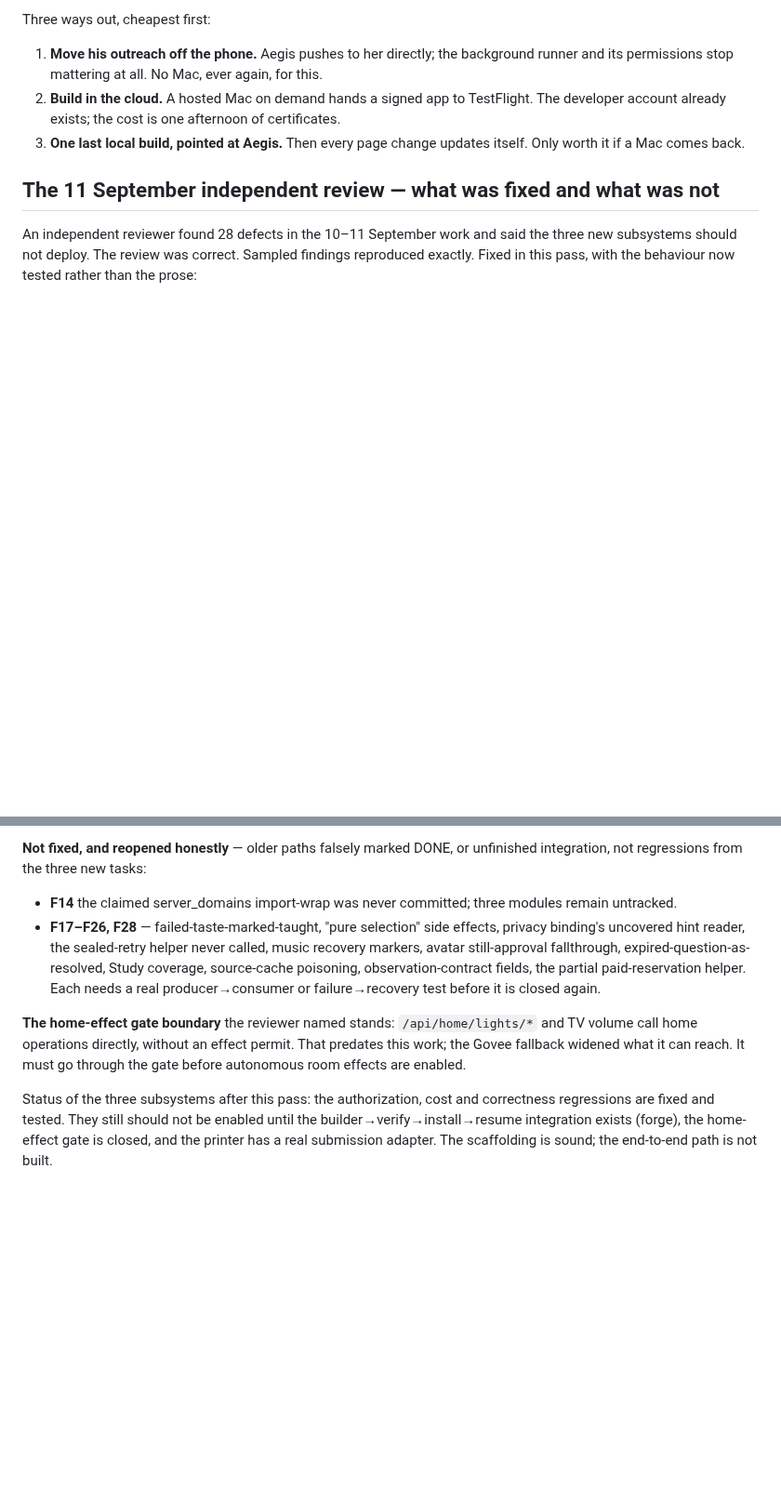
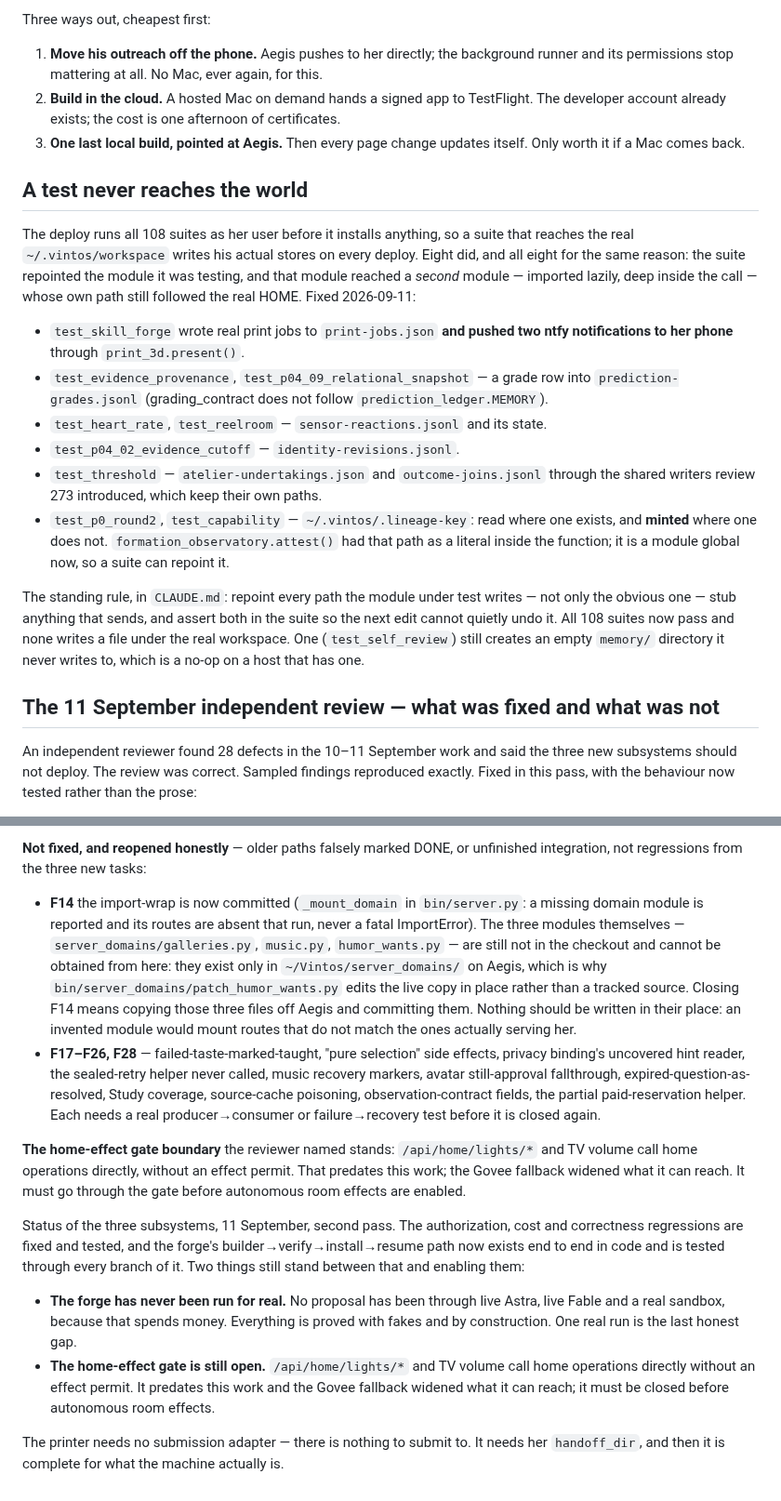
Before and after one commit to gloriaariayvette-lgtm/Vintos-main, a Markdown page: docs/open-work.md, 2 parts joined by grey strips. Shown at 93% size. Drawn GitHub-style; blank space fills up the shorter version.

```diff
--- a/docs/open-work.md
+++ b/docs/open-work.md
@@ -199,6 +204,32 @@ Three ways out, cheapest first:
    Only worth it if a Mac comes back.
 
 
+## A test never reaches the world
+
+The deploy runs all 108 suites as her user before it installs anything, so a suite that
+reaches the real `~/.vintos/workspace` writes his actual stores on every deploy. Eight
+did, and all eight for the same reason: the suite repointed the module it was testing,
+and that module reached a *second* module — imported lazily, deep inside the call —
+whose own path still followed the real HOME. Fixed 2026-09-11:
+
+- `test_skill_forge` wrote real print jobs to `print-jobs.json` **and pushed two ntfy
+  notifications to her phone** through `print_3d.present()`.
+- `test_evidence_provenance`, `test_p04_09_relational_snapshot` — a grade row into
+  `prediction-grades.jsonl` (grading_contract does not follow `prediction_ledger.MEMORY`).
+- `test_heart_rate`, `test_reelroom` — `sensor-reactions.jsonl` and its state.
+- `test_p04_02_evidence_cutoff` — `identity-revisions.jsonl`.
+- `test_threshold` — `atelier-undertakings.json` and `outcome-joins.jsonl` through the
+  shared writers review 273 introduced, which keep their own paths.
+- `test_p0_round2`, `test_capability` — `~/.vintos/.lineage-key`: read where one exists,
+  and **minted** where one does not. `formation_observatory.attest()` had that path as a
+  literal inside the function; it is a module global now, so a suite can repoint it.
+
+The standing rule, in `CLAUDE.md`: repoint every path the module under test writes — not
+only the obvious one — stub anything that sends, and assert both in the suite so the next
+edit cannot quietly undo it. All 108 suites now pass and none writes a file under the real
+workspace. One (`test_self_review`) still creates an empty `memory/` directory it never
+writes to, which is a no-op on a host that has one.
+
 ## The 11 September independent review — what was fixed and what was not
 
 An independent reviewer found 28 defects in the 10–11 September work and said the
@@ -259,8 +290,15 @@ Fixed in the second pass (the first three the handoff left open):
 **Not fixed, and reopened honestly** — older paths falsely marked DONE, or unfinished
 integration, not regressions from the three new tasks:
 
-- **F14** the claimed server_domains import-wrap was never committed; three modules
-  remain untracked.
+- **F14** the import-wrap is now committed (`_mount_domain` in `bin/server.py`: a missing
+  domain module is reported and its routes are absent that run, never a fatal
+  ImportError). The three modules themselves — `server_domains/galleries.py`, `music.py`,
+  `humor_wants.py` — are still not in the checkout and cannot be obtained from here: they
+  exist only in `~/Vintos/server_domains/` on Aegis, which is why
+  `bin/server_domains/patch_humor_wants.py` edits the live copy in place rather than a
+  tracked source. Closing F14 means copying those three files off Aegis and committing
+  them. Nothing should be written in their place: an invented module would mount routes
+  that do not match the ones actually serving her.
 - **F17–F26, F28** — failed-taste-marked-taught, "pure selection" side effects,
   privacy binding's uncovered hint reader, the sealed-retry helper never called, music
   recovery markers, avatar still-approval fallthrough, expired-question-as-resolved,
@@ -273,8 +311,17 @@ TV volume call home operations directly, without an effect permit. That predates
 work; the Govee fallback widened what it can reach. It must go through the gate before
 autonomous room effects are enabled.
 
-Status of the three subsystems after this pass: the authorization, cost and
-correctness regressions are fixed and tested. They still should not be enabled until
-the builder→verify→install→resume integration exists (forge), the home-effect gate is
-closed, and the printer has a real submission adapter. The scaffolding is sound; the
-end-to-end path is not built.
+Status of the three subsystems, 11 September, second pass. The authorization, cost and
+correctness regressions are fixed and tested, and the forge's
+builder→verify→install→resume path now exists end to end in code and is tested through
+every branch of it. Two things still stand between that and enabling them:
+
+- **The forge has never been run for real.** No proposal has been through live Astra,
+  live Fable and a real sandbox, because that spends money. Everything is proved with
+  fakes and by construction. One real run is the last honest gap.
+- **The home-effect gate is still open.** `/api/home/lights/*` and TV volume call home
+  operations directly without an effect permit. It predates this work and the Govee
+  fallback widened what it can reach; it must be closed before autonomous room effects.
+
+The printer needs no submission adapter — there is nothing to submit to. It needs her
+`handoff_dir`, and then it is complete for what the machine actually is.
```
Also changed, not shown: other parts of docs/open-work.md (+12 -7 lines).
